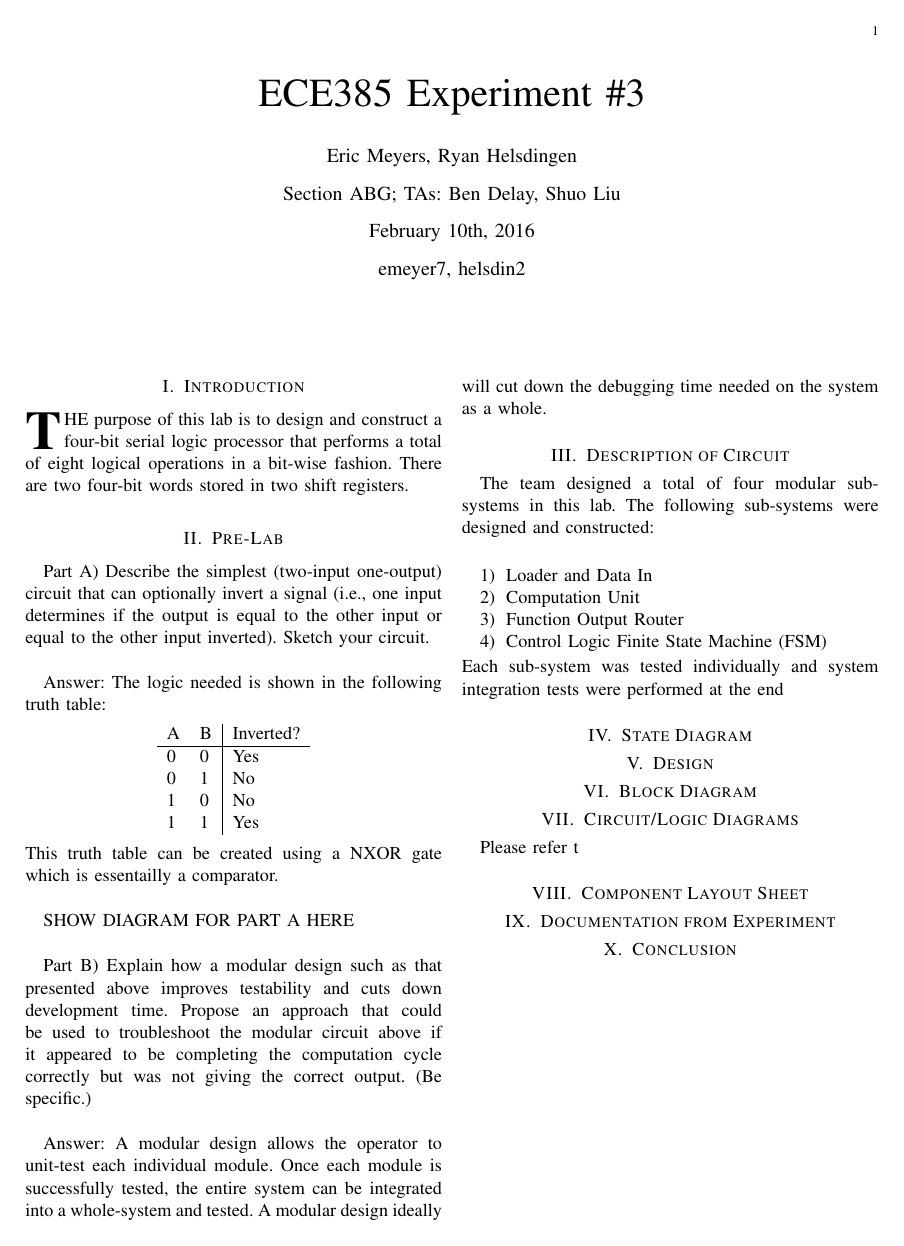
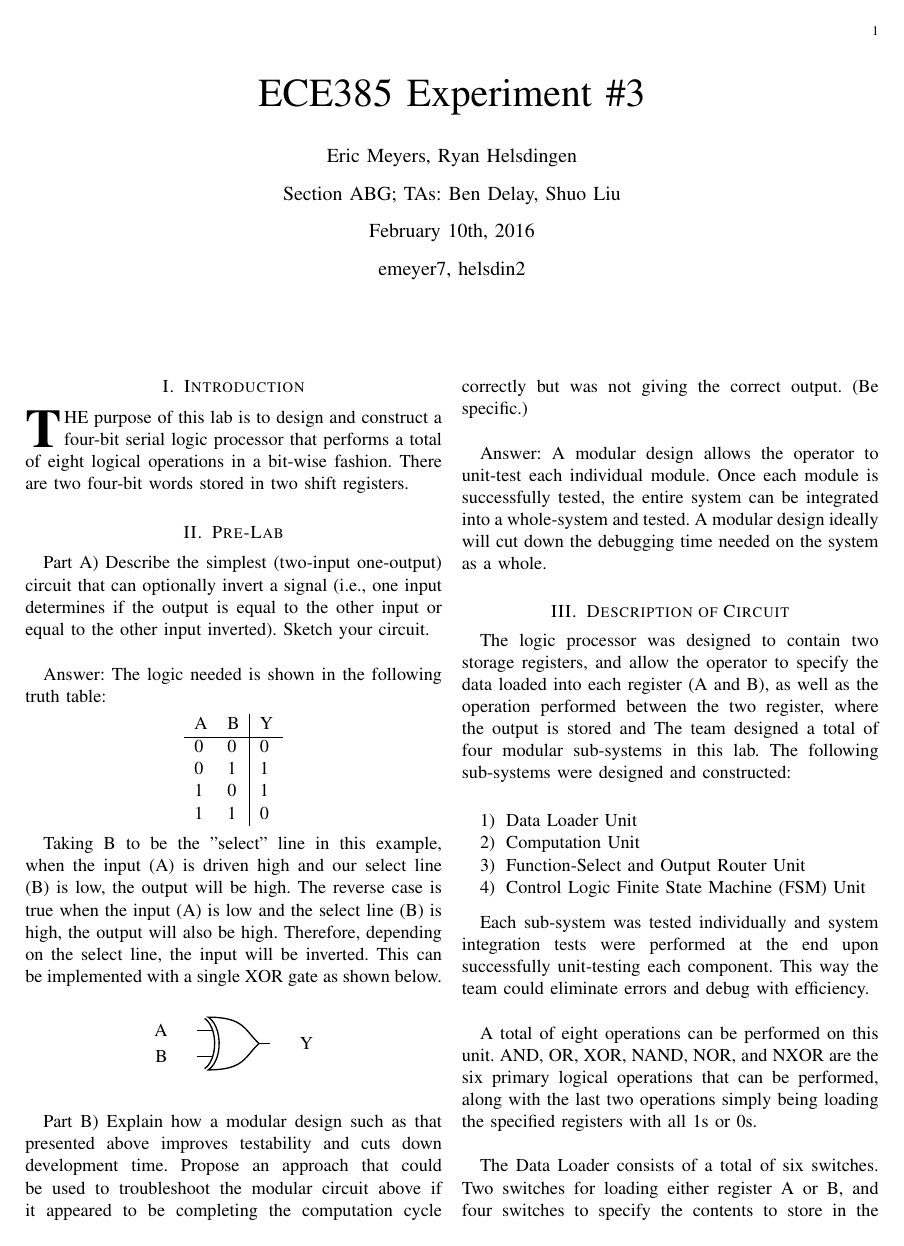
Before and after one commit to ericmeyers12/FPGA_Frogger, a LaTeX paper (Experiment #3/Experiment3.tex, which reads Experiment #3/header.tex): page 1 of 2 before the commit and page 1 of 4 after it. Compiled offline with pdfLaTeX.

Commit message:
"Updated Lab3 with intro, and some sections"

```diff
--- a/Experiment #3/Experiment3.tex
+++ b/Experiment #3/Experiment3.tex
@@ -21,41 +21,58 @@ emeyer7, helsdin2}}
 \maketitle
 \singlespacing
 
-%SECTION 1 - Introduction
+%SECTION 1 - Introduction - Eric
 \section{Introduction}
 \IEEEPARstart{T}{he} purpose of this lab is to design and construct a four-bit serial logic processor that performs a total of eight logical operations in a bit-wise fashion. There are two four-bit words stored in two shift registers. \\
 \vspace{-5mm}
 
-%SECTION 2 - Pre-Lab
+%SECTION 2 - Pre-Lab  - Eric
 \section{Pre-Lab}
 Part A) Describe the simplest (two-input one-output) circuit that can optionally invert a signal (i.e., one input determines if the output is equal to the other input or equal to the other input inverted). Sketch your circuit. \\
 
 Answer: The logic needed is shown in the following truth table:
 \begin{center}
 	\begin{tabular}{ll|l}
-		A & B & Inverted? \\ \hline
-		0 & 0 & Yes \\
-		0 & 1 & No \\
-		1 & 0 & No \\
-		1 & 1 & Yes \\
+		A & B & Y \\ \hline
+		0 & 0 & 0 \\
+		0 & 1 & 1 \\
+		1 & 0 & 1 \\
+		1 & 1 & 0 \\
 	\end{tabular}
 \end{center}
-This truth table can be created using a NXOR gate which is essentailly a comparator.\\
 
-SHOW DIAGRAM FOR PART A HERE \\
+Taking B to be the "select" line in this example, when the input (A) is driven high and our select line (B) is low, the output will be high. The reverse case is true when the input (A) is low and the select line (B) is high, the output will also be high. Therefore, depending on the select line, the input will be inverted. This can be implemented with a single XOR gate as shown below. \\
+\begin{center}
+	\begin{circuitikz} \draw
+	(2,1) node[xor port] (myxor) {}
+	(myxor.in 1) node[left=.5cm](a) {A}
+	(myxor.in 2) node[left = .5cm](b) {B}
+	(myxor.out)node[right = .5cm](y){Y};
+	\end{circuitikz}
+\end{center}
+\vspace{5mm}
 
 Part B) Explain how a modular design such as that presented above improves testability and cuts down development time. Propose an approach that could be used to troubleshoot the modular circuit above if it appeared to be completing the computation cycle correctly but was not giving the correct output. (Be specific.)\\
 
 Answer: A modular design allows the operator to unit-test each individual module. Once each module is successfully tested, the entire system can be integrated into a whole-system and tested. A modular design ideally will cut down the debugging time needed on the system as a whole.
 
 
-%SECTION 3 - Description of Circuit
+%SECTION 3 - Description of Circuit - Eric
 \section{Description of Circuit}
+The logic processor was designed to contain two storage registers, and allow the operator to specify the data loaded into each register (A and B), as well as the operation performed between the two register, where the output is stored and
 The team designed a total of four modular sub-systems in this lab. The following sub-systems were designed and constructed:\\
 \begin{enumerate}
-	\item Loader and Data In
+	\item Data Loader Unit
 	\item Computation Unit
-	\item Function Output Router
-	\item Control Logic Finite State Machine (FSM)
+	\item Function-Select and Output Router Unit
+	\item Control Logic Finite State Machine (FSM) Unit
 \end{enumerate}
-Each sub-system was tested individually and system integration tests were performed at the end
+\vspace{2mm}
+
+Each sub-system was tested individually and system integration tests were performed at the end upon successfully unit-testing each component. This way the team could eliminate errors and debug with efficiency.\\
+
+A total of eight operations can be performed on this unit. AND, OR, XOR, NAND, NOR, and NXOR are the six primary logical operations that can be performed, along with the last two operations simply being loading the specified registers with all 1s or 0s. \\
+
+The Data Loader consists of a total of six switches. Two switches for loading either register A or B, and four switches to specify the contents to store in the particular register.\\
+
+The Computation Unit performed the selected operation specified through the three function-select switches. The output of the operation is funnelled into the proper register as given by the operator. \\
@@ -65,4 +104 @@ Each sub-system was tested individually and system integration tests were perfor
-\section{State Diagram}
 
-%SECTION 5 - Design
-\section{Design}
@@ -74,2 +130 @@ Each sub-system was tested individually and system integration tests were perfor
 \section{Circuit/Logic Diagrams}
-Please refer t
--- a/Experiment #3/header.tex
+++ b/Experiment #3/header.tex
@@ -10,6 +10,7 @@
 \usepackage{float}		% improves interface for floating objects
 \usepackage{subfig}		% enables subfloat
 \usepackage{graphicx}	% more image type support
+\usepackage{circuitikz}
 \usepackage{epstopdf}	% automatically convert included eps files to pdf
 \usepackage{tikz}
 \usetikzlibrary{matrix,calc}
```
Also changed, not shown: Experiment #3/Experiment3.pdf, Experiment #3/FSM.png (added), Experiment #3/FSM_Truth_Table.png (added), Experiment #3/Experiment3.tex (60 more changed lines), 3 other files.
